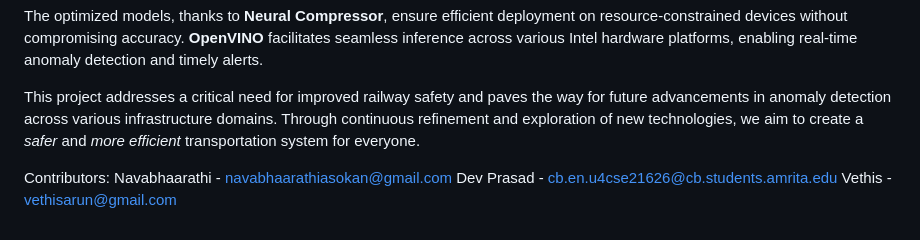
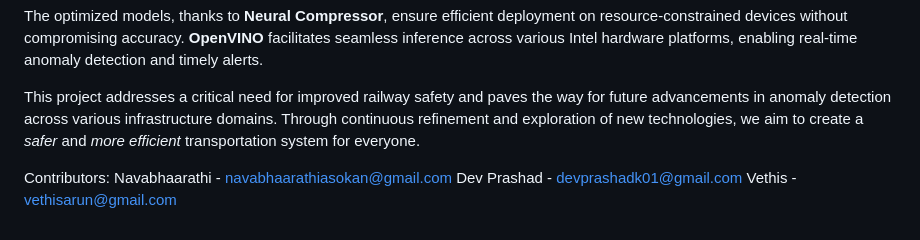
Before and after one commit to devprashad/human-detection-in-railway-using-openvino, a Markdown page: README.md, the part around the change. Rendered like a GitHub page.

Commit message:
updated
mail id

```diff
--- a/README.md
+++ b/README.md
@@ -199,5 +199,5 @@ This project addresses a critical need for improved railway safety and paves the
 
 Contributors:
 Navabhaarathi - navabhaarathiasokan@gmail.com
-Dev Prasad - cb.en.u4cse21626@cb.students.amrita.edu
+Dev Prashad - devprashadk01@gmail.com
 Vethis - vethisarun@gmail.com
```
